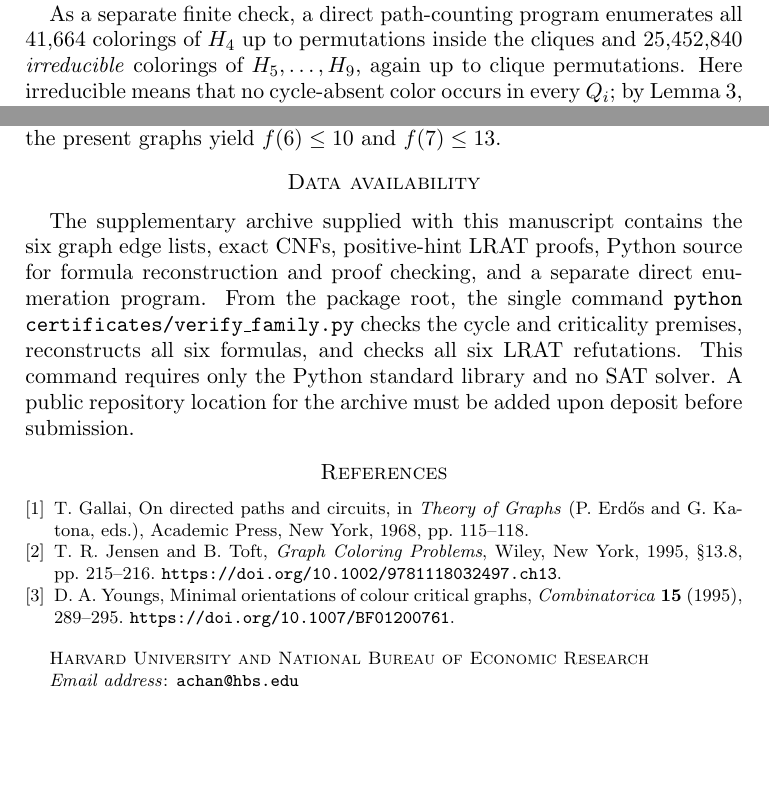
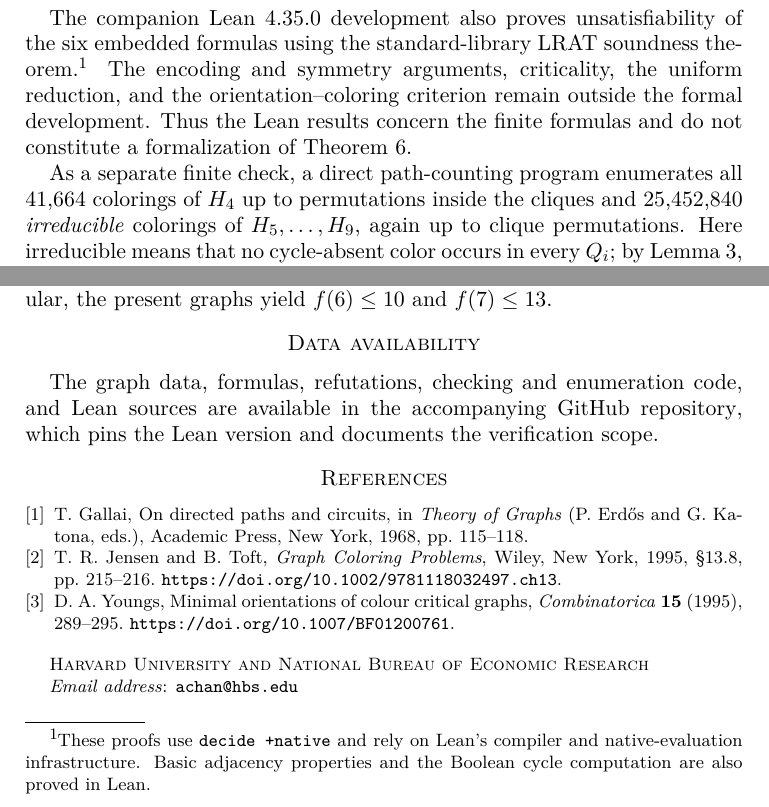
Before and after one commit to alexgocardinal/hanson-toft-minimal-orientations, a LaTeX paper (paper_draft.tex): two parts of page 6 of 6, joined at a grey line, cut at the place of the change, the shorter picture padded with empty space. Compiled offline with pdfLaTeX.

Commit message:
Update paper with repository link and precise Lean verification scope

```diff
--- a/paper_draft.tex
+++ b/paper_draft.tex
@@ -1,4 +1,5 @@
 \documentclass[11pt]{amsart}
+\usepackage{lmodern}
 \usepackage{amsmath,amssymb,amsthm,booktabs}
 \usepackage[hidelinks]{hyperref}
 
@@ -318,6 +320,16 @@ CNF, contrary to its refutation.  A full path exists by the argument
 before this section, so every coloring has at least two.
 \end{proof}
 
+The companion Lean~4.35.0 development also proves unsatisfiability of
+the six embedded formulas using the standard-library LRAT soundness
+theorem.\footnote{These proofs use \texttt{decide +native} and rely on
+Lean's compiler and native-evaluation infrastructure.  Basic adjacency
+properties and the Boolean cycle computation are also proved in Lean.}
+The encoding and symmetry arguments, criticality, the uniform reduction,
+and the orientation--coloring criterion remain outside the formal
+development.  Thus the Lean results concern the finite formulas and
+do not constitute a formalization of Theorem~\ref{thm:main}.
+
 As a separate finite check, a direct path-counting program enumerates
 all 41,664 colorings of $H_4$ up to permutations inside the cliques
 and 25,452,840 \emph{irreducible} colorings of $H_5,\ldots,H_9$,
@@ -352,16 +364,10 @@ bound $f(k)\leq3k-8$ for the degree threshold $f(k)$ defined in
 $f(6)\leq10$ and $f(7)\leq13$.
 
 \section*{Data availability}
-The supplementary archive supplied with this manuscript contains the
-six graph edge lists, exact CNFs, positive-hint LRAT proofs, Python
-source for formula reconstruction and proof checking, and a
-separate direct enumeration program.  From the package root, the
-single command \texttt{python certificates/verify\_family.py}
-checks the cycle and criticality premises, reconstructs all six
-formulas, and checks all six LRAT refutations.  This command requires
-only the Python standard library and no SAT solver.  A public
-repository location for the archive must be added upon deposit
-before submission.
+The graph data, formulas, refutations, checking and enumeration code,
+and Lean sources are available in the accompanying
+\href{https://github.com/alexgocardinal/hanson-toft-minimal-orientations}{GitHub repository},
+which pins the Lean version and documents the verification scope.
 
 \begin{thebibliography}{9}
 \bibitem{Gallai}
```
Also changed, not shown: paper_draft.pdf, paper_draft.tex (3 more changed lines).
